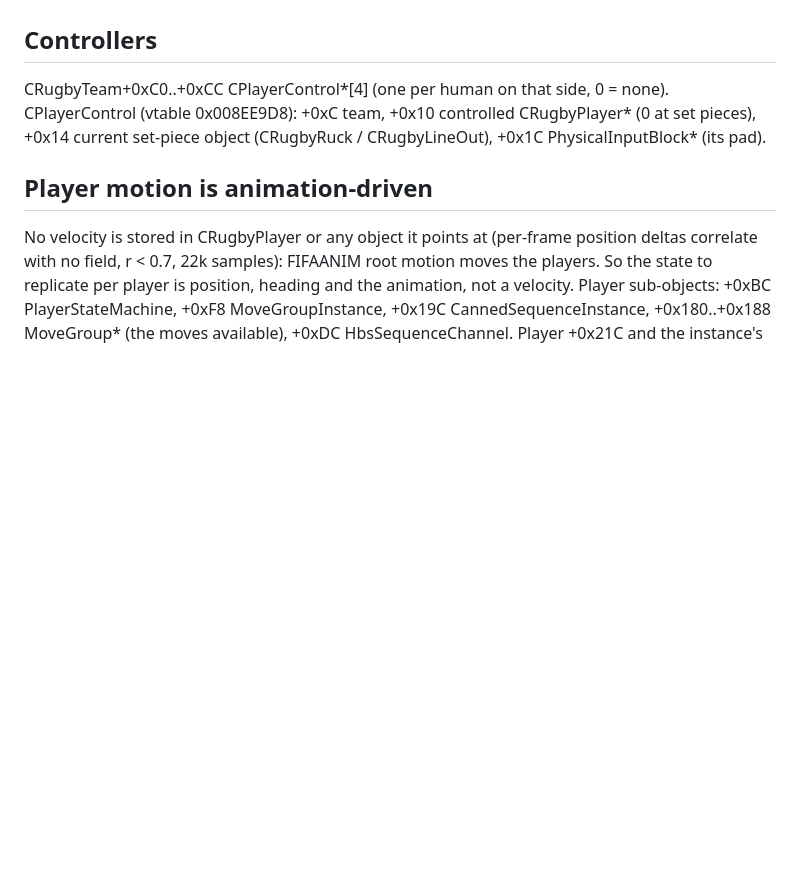
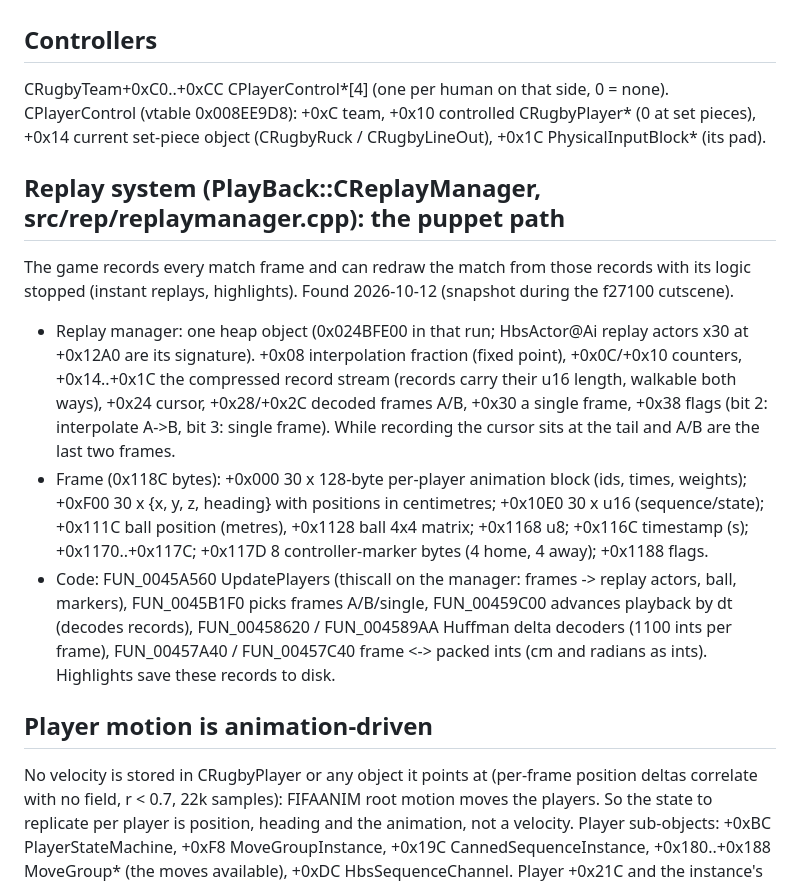
Before and after one commit to IFAKA/rugby08-web, a Markdown page: docs/MATCH_STATE.md, the part around the change. Drawn GitHub-style; blank space fills up the shorter version.

Commit message:
on.match_puppet groundwork: the game's replay manager and frame format mapped (docs/MATCH_STATE.md); plan: friends play the host's frames through the game's own playback; probe RT_MS_DIR, RT_MS_SNAP_IMAGE

```diff
--- a/docs/MATCH_STATE.md
+++ b/docs/MATCH_STATE.md
@@ -90,6 +90,23 @@ CRugbyTeam+0xC0..+0xCC CPlayerControl*[4] (one per human on that side, 0 = none)
 CPlayerControl (vtable 0x008EE9D8): +0xC team, +0x10 controlled CRugbyPlayer* (0 at set pieces),
 +0x14 current set-piece object (CRugbyRuck / CRugbyLineOut), +0x1C PhysicalInputBlock* (its pad).
 
+## Replay system (PlayBack::CReplayManager, src/rep/replaymanager.cpp): the puppet path
+The game records every match frame and can redraw the match from those records with its logic
+stopped (instant replays, highlights). Found 2026-10-12 (snapshot during the f27100 cutscene).
+- Replay manager: one heap object (0x024BFE00 in that run; HbsActor@Ai replay actors x30 at +0x12A0
+  are its signature). +0x08 interpolation fraction (fixed point), +0x0C/+0x10 counters, +0x14..+0x1C
+  the compressed record stream (records carry their u16 length, walkable both ways), +0x24 cursor,
+  +0x28/+0x2C decoded frames A/B, +0x30 a single frame, +0x38 flags (bit 2: interpolate A->B, bit 3:
+  single frame). While recording the cursor sits at the tail and A/B are the last two frames.
+- Frame (0x118C bytes): +0x000 30 x 128-byte per-player animation block (ids, times, weights);
+  +0xF00 30 x {x, y, z, heading} with positions in centimetres; +0x10E0 30 x u16 (sequence/state);
+  +0x111C ball position (metres), +0x1128 ball 4x4 matrix; +0x1168 u8; +0x116C timestamp (s);
+  +0x1170..+0x117C; +0x117D 8 controller-marker bytes (4 home, 4 away); +0x1188 flags.
+- Code: FUN_0045A560 UpdatePlayers (thiscall on the manager: frames -> replay actors, ball, markers),
+  FUN_0045B1F0 picks frames A/B/single, FUN_00459C00 advances playback by dt (decodes records),
+  FUN_00458620 / FUN_004589AA Huffman delta decoders (1100 ints per frame), FUN_00457A40 / FUN_00457C40
+  frame <-> packed ints (cm and radians as ints). Highlights save these records to disk.
+
 ## Player motion is animation-driven
 No velocity is stored in CRugbyPlayer or any object it points at (per-frame position deltas correlate
 with no field, r < 0.7, 22k samples): FIFAANIM root motion moves the players. So the state to replicate
```
Also changed, not shown: docs/plans/2026-10-12-online-host-authoritative.md (+9 -0 lines).
